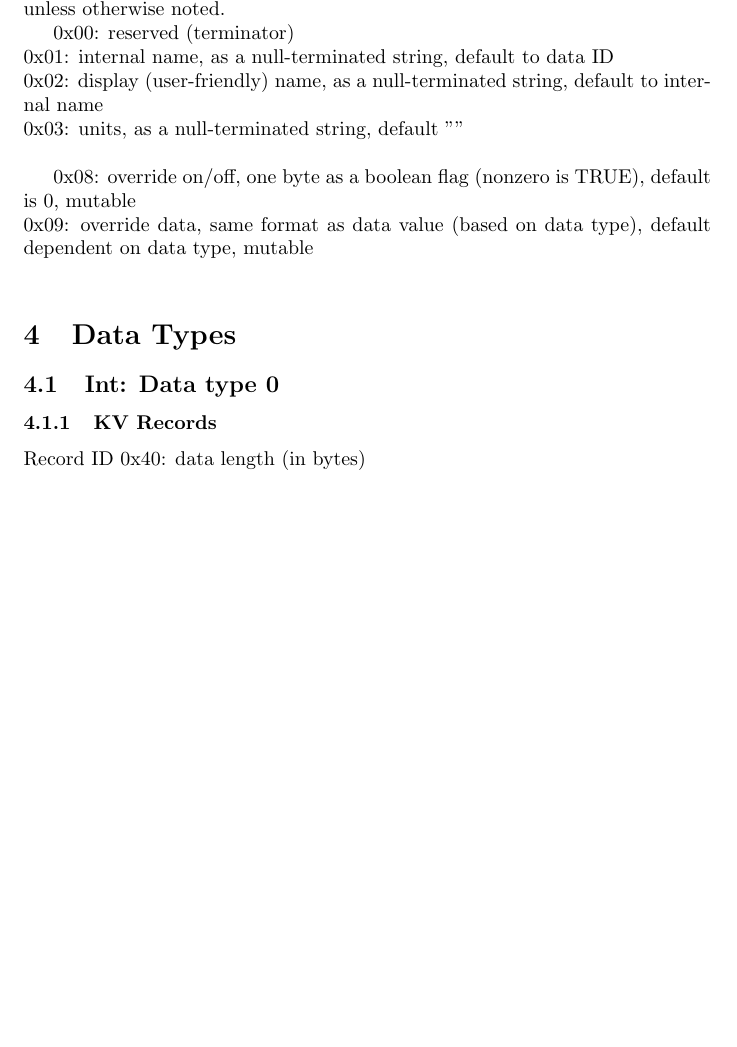
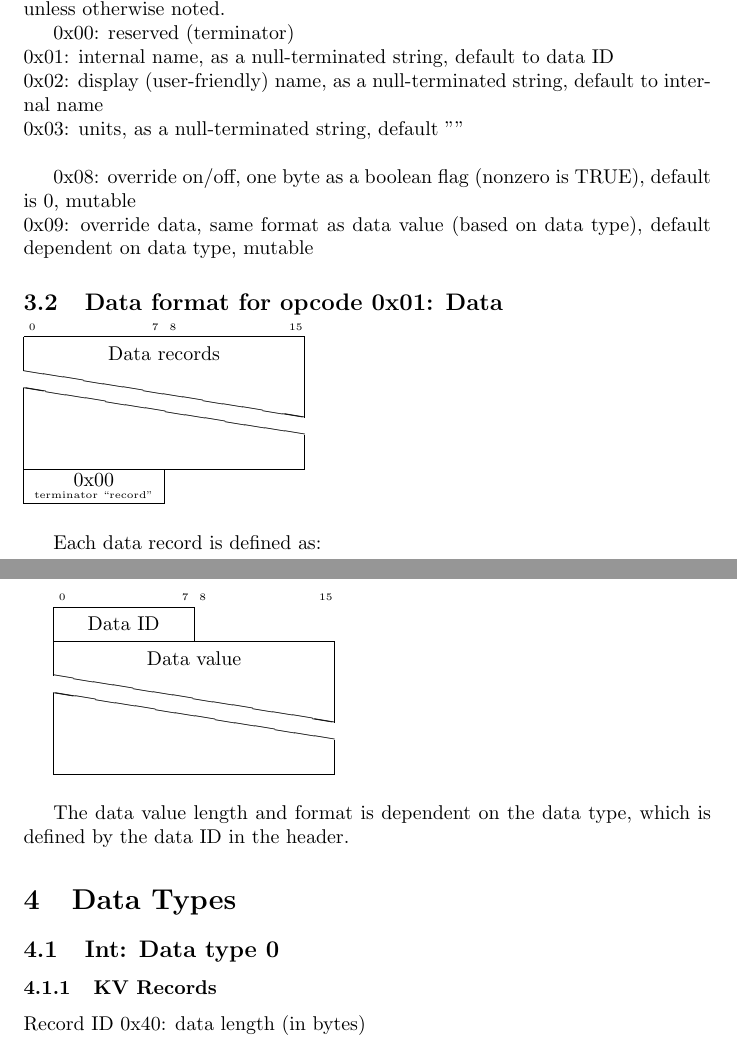
Before and after one commit to ducky64/telemetry, a LaTeX document (docs/protocol.tex): part of page 3 of 4 before the commit and two parts of pages 3 and 4 of 4 after it, the two joined at a grey line, cut so that both start at the same text, the shorter picture padded with empty space. Compiled offline with pdfLaTeX.

Commit message:
add data definition back into spec

```diff
--- a/docs/protocol.tex
+++ b/docs/protocol.tex
@@ -98,7 +98,29 @@ Record values are immutable (can't be updated after the initial header is sent),
 0x03: units, as a null-terminated string, default "" \\
 
 0x08: override on/off, one byte as a boolean flag (nonzero is TRUE), default is 0, mutable \\
-0x09: override data, same format as data value (based on data type), default dependent on data type, mutable \\
+0x09: override data, same format as data value (based on data type), default dependent on data type, mutable
+
+\subsection{Data format for opcode 0x01: Data}
+
+\begin{bytefield}{16}
+  \bitheader{0, 7, 8, 15} \\
+  \wordbox[lrt]{1}{Data records} \\
+  \skippedwords \\
+  \wordbox[lrb]{1}{} \\
+  \bitbox{8}{0x00 \\ \tiny{terminator ``record''}} \\
+\end{bytefield}
+
+Each data record is defined as:
+
+\begin{bytefield}{16}
+  \bitheader{0, 7, 8, 15} \\
+  \bitbox{8}{Data ID} \\
+  \wordbox[lrt]{1}{Data value} \\
+  \skippedwords \\
+  \wordbox[lrb]{1}{} \\
+\end{bytefield}
+
+The data value length and format is dependent on the data type, which is defined by the data ID in the header.
 
 \section{Data Types}
 
```
